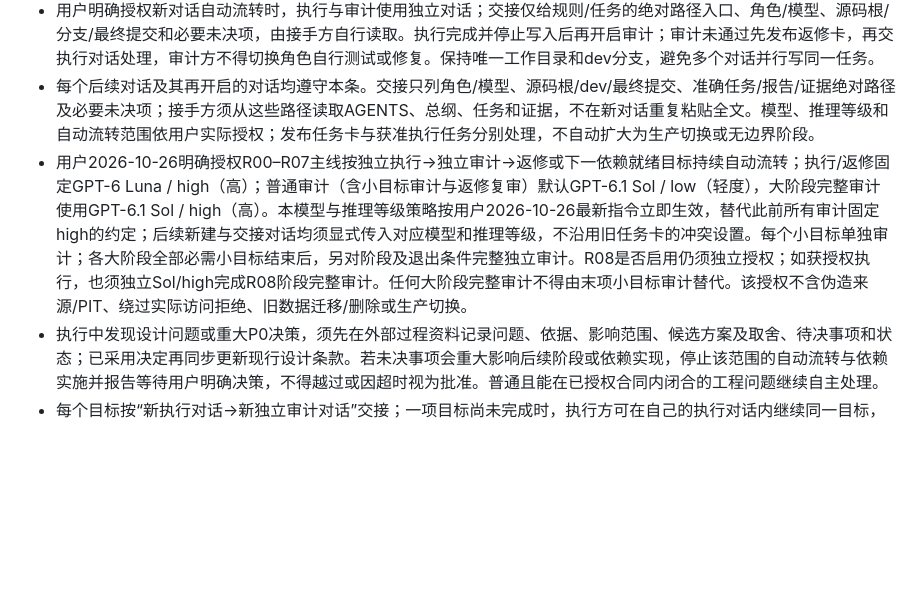
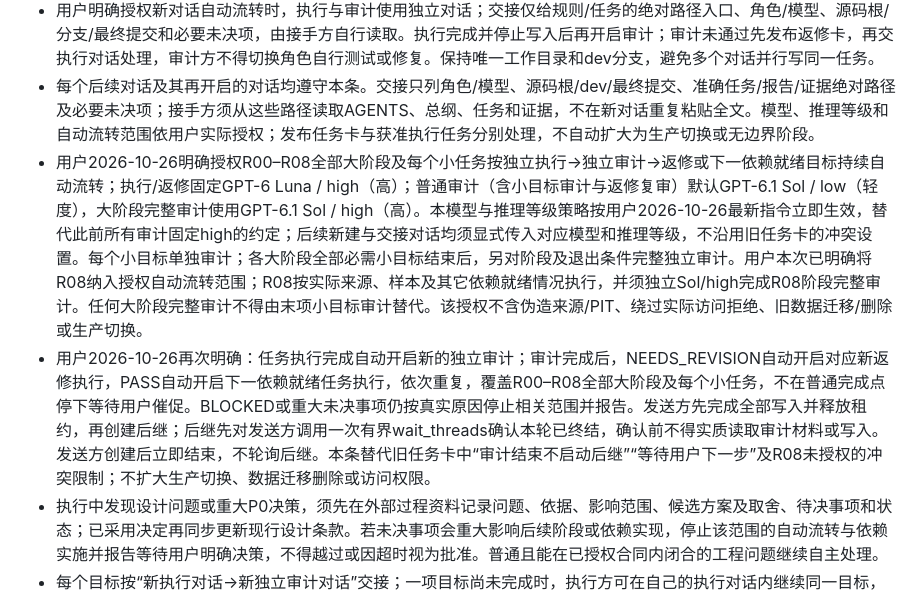
Before and after one commit to NanOns/Stock_llps, a Markdown page: AGENTS.md, the part around the change. GitHub-like rendering; blank space fills up the shorter version.

```diff
--- a/AGENTS.md
+++ b/AGENTS.md
@@ -208,7 +208,8 @@ DEV与INSTALLED共用用户指定的唯一配置槽位G:/codex work/Stock A/conf
 - 发现问题、歧义、矛盾证据及无法确认的代码，一律通过MD任务卡交开发执行方确认、测试或修复；明确代码位置、问题依据、影响、待确认事项、场景与独立预期。不确定事项保持待确认，不能推定通过；开发方声明PASS不自动等于审计通过。
 - 用户明确授权新对话自动流转时，执行与审计使用独立对话；交接仅给规则/任务的绝对路径入口、角色/模型、源码根/分支/最终提交和必要未决项，由接手方自行读取。执行完成并停止写入后再开启审计；审计未通过先发布返修卡，再交执行对话处理，审计方不得切换角色自行测试或修复。保持唯一工作目录和dev分支，避免多个对话并行写同一任务。
 - 每个后续对话及其再开启的对话均遵守本条。交接只列角色/模型、源码根/dev/最终提交、准确任务/报告/证据绝对路径及必要未决项；接手方须从这些路径读取AGENTS、总纲、任务和证据，不在新对话重复粘贴全文。模型、推理等级和自动流转范围依用户实际授权；发布任务卡与获准执行任务分别处理，不自动扩大为生产切换或无边界阶段。
-- 用户2026-10-26明确授权R00–R07主线按独立执行→独立审计→返修或下一依赖就绪目标持续自动流转；执行/返修固定GPT-6 Luna / high（高）；普通审计（含小目标审计与返修复审）默认GPT-6.1 Sol / low（轻度），大阶段完整审计使用GPT-6.1 Sol / high（高）。本模型与推理等级策略按用户2026-10-26最新指令立即生效，替代此前所有审计固定high的约定；后续新建与交接对话均须显式传入对应模型和推理等级，不沿用旧任务卡的冲突设置。每个小目标单独审计；各大阶段全部必需小目标结束后，另对阶段及退出条件完整独立审计。R08是否启用仍须独立授权；如获授权执行，也须独立Sol/high完成R08阶段完整审计。任何大阶段完整审计不得由末项小目标审计替代。该授权不含伪造来源/PIT、绕过实际访问拒绝、旧数据迁移/删除或生产切换。
+- 用户2026-10-26明确授权R00–R08全部大阶段及每个小任务按独立执行→独立审计→返修或下一依赖就绪目标持续自动流转；执行/返修固定GPT-6 Luna / high（高）；普通审计（含小目标审计与返修复审）默认GPT-6.1 Sol / low（轻度），大阶段完整审计使用GPT-6.1 Sol / high（高）。本模型与推理等级策略按用户2026-10-26最新指令立即生效，替代此前所有审计固定high的约定；后续新建与交接对话均须显式传入对应模型和推理等级，不沿用旧任务卡的冲突设置。每个小目标单独审计；各大阶段全部必需小目标结束后，另对阶段及退出条件完整独立审计。用户本次已明确将R08纳入授权自动流转范围；R08按实际来源、样本及其它依赖就绪情况执行，并须独立Sol/high完成R08阶段完整审计。任何大阶段完整审计不得由末项小目标审计替代。该授权不含伪造来源/PIT、绕过实际访问拒绝、旧数据迁移/删除或生产切换。
+- 用户2026-10-26再次明确：任务执行完成自动开启新的独立审计；审计完成后，NEEDS_REVISION自动开启对应新返修执行，PASS自动开启下一依赖就绪任务执行，依次重复，覆盖R00–R08全部大阶段及每个小任务，不在普通完成点停下等待用户催促。BLOCKED或重大未决事项仍按真实原因停止相关范围并报告。发送方先完成全部写入并释放租约，再创建后继；后继先对发送方调用一次有界wait_threads确认本轮已终结，确认前不得实质读取审计材料或写入。发送方创建后立即结束，不轮询后继。本条替代旧任务卡中“审计结束不启动后继”“等待用户下一步”及R08未授权的冲突限制；不扩大生产切换、数据迁移删除或访问权限。
 - 执行中发现设计问题或重大P0决策，须先在外部过程资料记录问题、依据、影响范围、候选方案及取舍、待决事项和状态；已采用决定再同步更新现行设计条款。若未决事项会重大影响后续阶段或依赖实现，停止该范围的自动流转与依赖实施并报告等待用户明确决策，不得越过或因超时视为批准。普通且能在已授权合同内闭合的工程问题继续自主处理。
 - 每个目标按“新执行对话→新独立审计对话”交接；一项目标尚未完成时，执行方可在自己的执行对话内继续同一目标，任务一旦交付完成不得把该对话改作审计或承接下一目标。返修也为新的执行目标并新开执行对话。审计必须新开对话，不借用执行对话或处理前置问题的协调对话。协调对话只处理其明确的交接/流程问题；该问题完成后即结束，不继续承接业务执行或审计。保持Stock A本地项目、唯一源码根和dev分支、单写者；执行停止写入并交付证据后才新建指定模型审计对话。未通过先写唯一返修卡再启动新的执行对话；通过由审核对话更新总纲/问题状态并启动新的下一依赖就绪执行对话。交接仅列角色/模型、根目录和分支、最终提交、准确任务/报告/证据绝对路径及未决项；不得复制规则/授权全文。不得以定时器或常驻循环替代对话交接。
 - 同一源码根同一时刻只有一个执行/返修写入租约，租约须由协调入口按唯一任务授予；同一目标最多一个活动审计委派。审计没有源码写入权，只能写其获准的外部审核结论、返修卡和问题状态。下一角色启动前，前一租约必须明确释放，执行线程不得自行续写。
```
Also changed, not shown: docs/changes/需求变更.md (+3 -1 lines).
